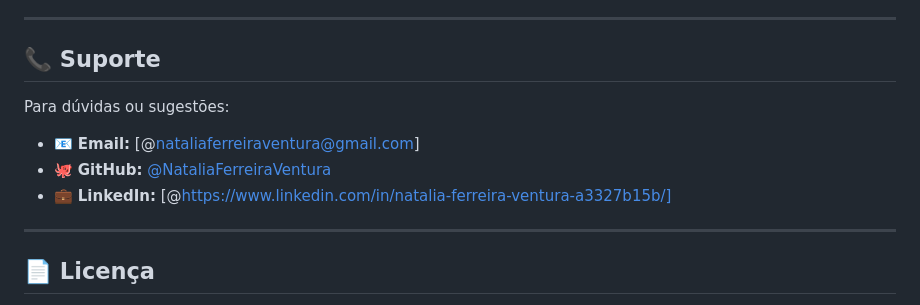
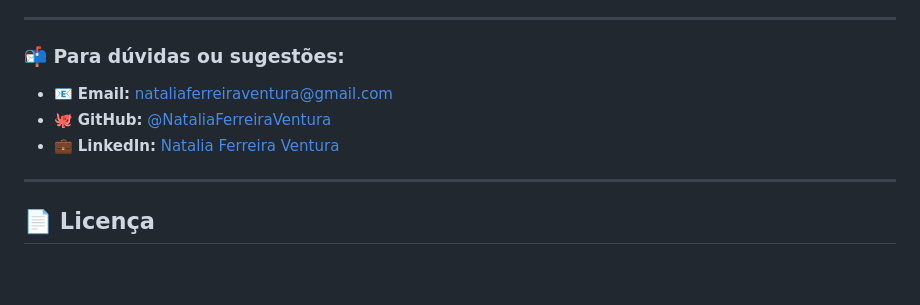
Before and after one commit to NataliaFerreiraVentura/PGATS-Automocaoweb, a Markdown page: README.md, the part around the change. Drawn GitHub-style; blank space fills up the shorter version.

Commit message:
Revise support section in README.md
Updated contact information section with clearer formatting and removed redundant lines.

```diff
--- a/README.md
+++ b/README.md
@@ -419,13 +419,12 @@ npm run cy:run:headless
 
 ---
 
-## 📞 Suporte
+### 📬 Para dúvidas ou sugestões:
 
-Para dúvidas ou sugestões:
+- 📧 **Email:** [nataliaferreiraventura@gmail.com](mailto:nataliaferreiraventura@gmail.com)
+- 🐙 **GitHub:** [@NataliaFerreiraVentura](https://github.com/NataliaFerreiraVentura)
+- 💼 **LinkedIn:** [Natalia Ferreira Ventura](https://www.linkedin.com/in/natalia-ferreira-ventura-a3327b15b/)
 
-- 📧 **Email:** [@nataliaferreiraventura@gmail.com]
-- 🐙 **GitHub:** [@NataliaFerreiraVentura](https://github.com/NataliaFerreiraVentura)
-- 💼 **LinkedIn:** [@https://www.linkedin.com/in/natalia-ferreira-ventura-a3327b15b/]
 
 ---
 
```
